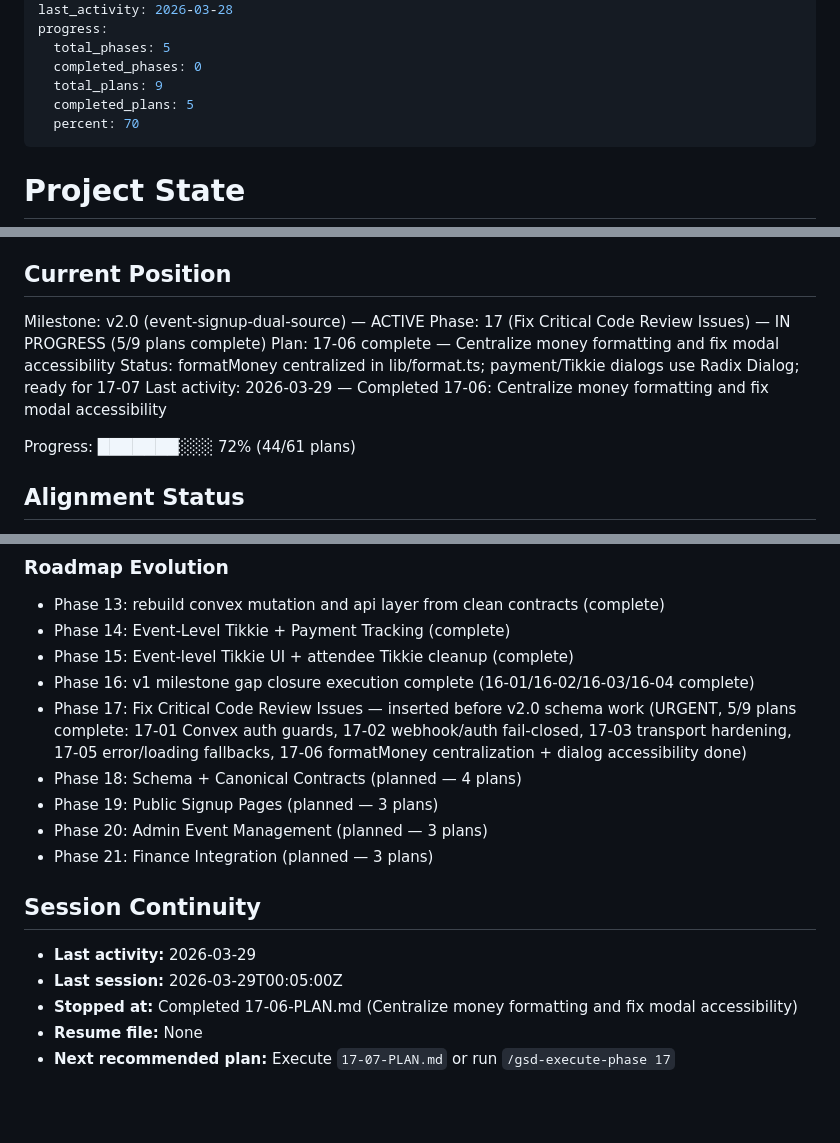
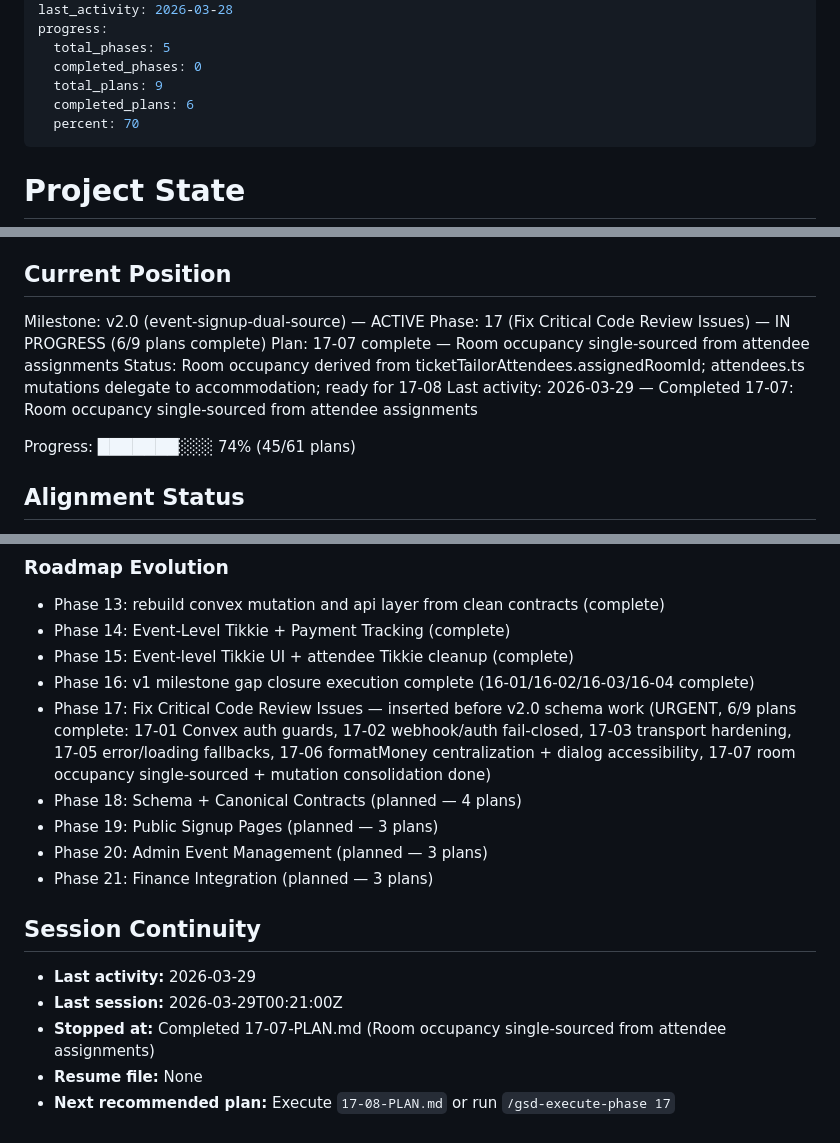
Before and after one commit to ClintonEmok/conference-finance-dashboard, a Markdown page: .planning/STATE.md, 3 parts joined by grey strips. Rendered like a GitHub page; blank space fills up the shorter version.

Commit message:
docs(17-07): complete room occupancy single-sourced plan
Tasks completed: 3/3
- Remove direct occupiedBeds maintenance from assignment mutations
- Derive occupancy from attendee assignments in read queries
- Consolidate attendees room mutations with accommodation

SUMMARY: .planning/phases/17-fix-critical-code-review-issues/17-07-SUMMARY.md

```diff
--- a/.planning/STATE.md
+++ b/.planning/STATE.md
@@ -10,7 +10,7 @@ progress:
   total_phases: 5
   completed_phases: 0
   total_plans: 9
-  completed_plans: 5
+  completed_plans: 6
   percent: 70
 ---
 
@@ -26,12 +26,12 @@ See: `.planning/PROJECT.md` (updated 2026-03-27)
 ## Current Position
 
 Milestone: v2.0 (event-signup-dual-source) — ACTIVE
-Phase: 17 (Fix Critical Code Review Issues) — IN PROGRESS (5/9 plans complete)
-Plan: 17-06 complete — Centralize money formatting and fix modal accessibility
-Status: formatMoney centralized in lib/format.ts; payment/Tikkie dialogs use Radix Dialog; ready for 17-07
-Last activity: 2026-03-29 — Completed 17-06: Centralize money formatting and fix modal accessibility
+Phase: 17 (Fix Critical Code Review Issues) — IN PROGRESS (6/9 plans complete)
+Plan: 17-07 complete — Room occupancy single-sourced from attendee assignments
+Status: Room occupancy derived from ticketTailorAttendees.assignedRoomId; attendees.ts mutations delegate to accommodation; ready for 17-08
+Last activity: 2026-03-29 — Completed 17-07: Room occupancy single-sourced from attendee assignments
 
-Progress: ███████░░░ 72% (44/61 plans)
+Progress: ███████░░░ 74% (45/61 plans)
 
 ## Alignment Status
 
@@ -157,7 +161,7 @@ Recent decisions that future work should preserve:
 - Phase 14: Event-Level Tikkie + Payment Tracking (complete)
 - Phase 15: Event-level Tikkie UI + attendee Tikkie cleanup (complete)
 - Phase 16: v1 milestone gap closure execution complete (16-01/16-02/16-03/16-04 complete)
-- Phase 17: Fix Critical Code Review Issues — inserted before v2.0 schema work (URGENT, 5/9 plans complete: 17-01 Convex auth guards, 17-02 webhook/auth fail-closed, 17-03 transport hardening, 17-05 error/loading fallbacks, 17-06 formatMoney centralization + dialog accessibility done)
+- Phase 17: Fix Critical Code Review Issues — inserted before v2.0 schema work (URGENT, 6/9 plans complete: 17-01 Convex auth guards, 17-02 webhook/auth fail-closed, 17-03 transport hardening, 17-05 error/loading fallbacks, 17-06 formatMoney centralization + dialog accessibility, 17-07 room occupancy single-sourced + mutation consolidation done)
 - Phase 18: Schema + Canonical Contracts (planned — 4 plans)
 - Phase 19: Public Signup Pages (planned — 3 plans)
 - Phase 20: Admin Event Management (planned — 3 plans)
@@ -166,7 +170,7 @@ Recent decisions that future work should preserve:
 ## Session Continuity
 
 - **Last activity:** 2026-03-29
-- **Last session:** 2026-03-29T00:05:00Z
-- **Stopped at:** Completed 17-06-PLAN.md (Centralize money formatting and fix modal accessibility)
+- **Last session:** 2026-03-29T00:21:00Z
+- **Stopped at:** Completed 17-07-PLAN.md (Room occupancy single-sourced from attendee assignments)
 - **Resume file:** None
-- **Next recommended plan:** Execute `17-07-PLAN.md` or run `/gsd-execute-phase 17`
+- **Next recommended plan:** Execute `17-08-PLAN.md` or run `/gsd-execute-phase 17`
```
Also changed, not shown: other parts of .planning/STATE.md (+4 -0 lines), .planning/ROADMAP.md (+2 -2 lines), 1 other file.
